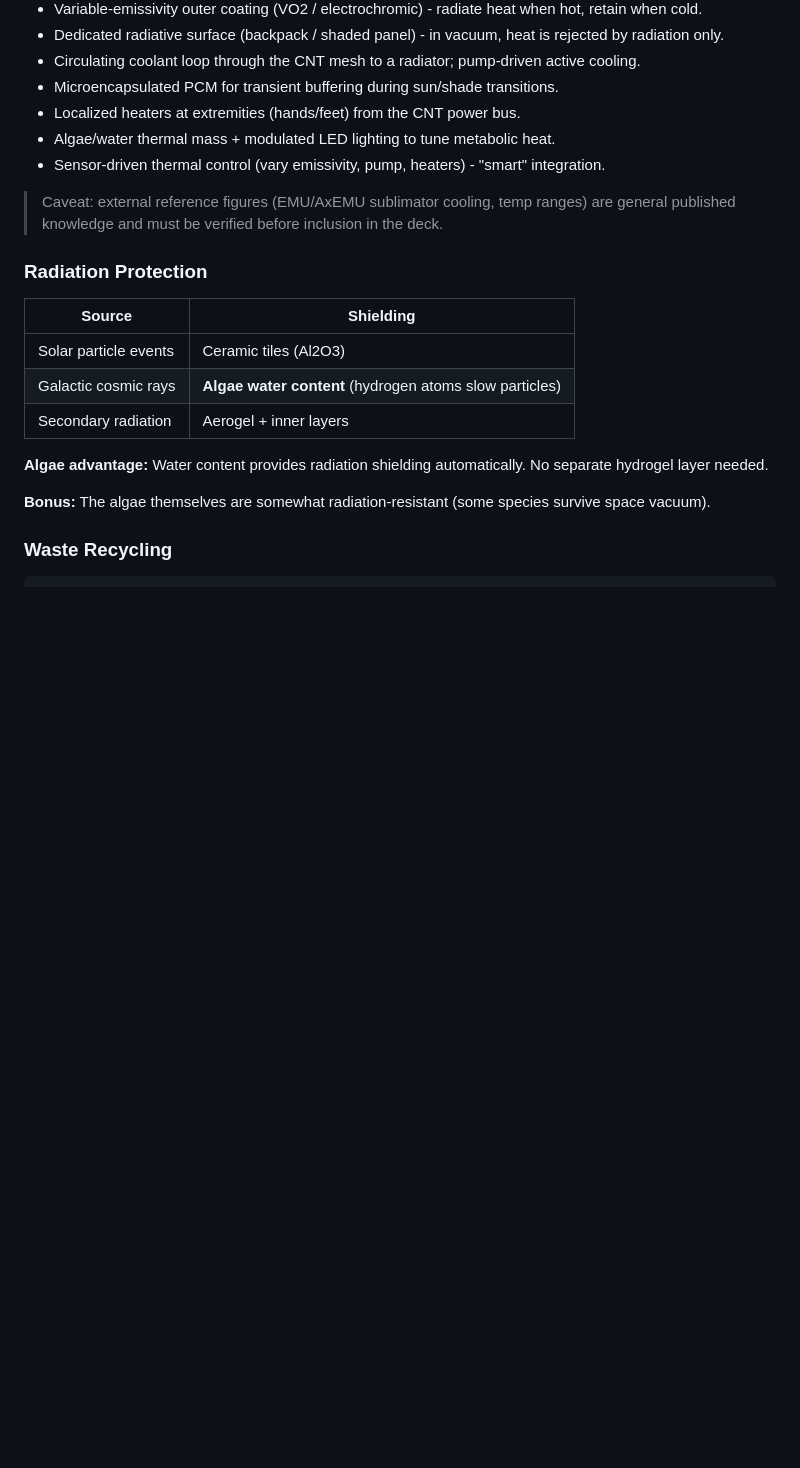
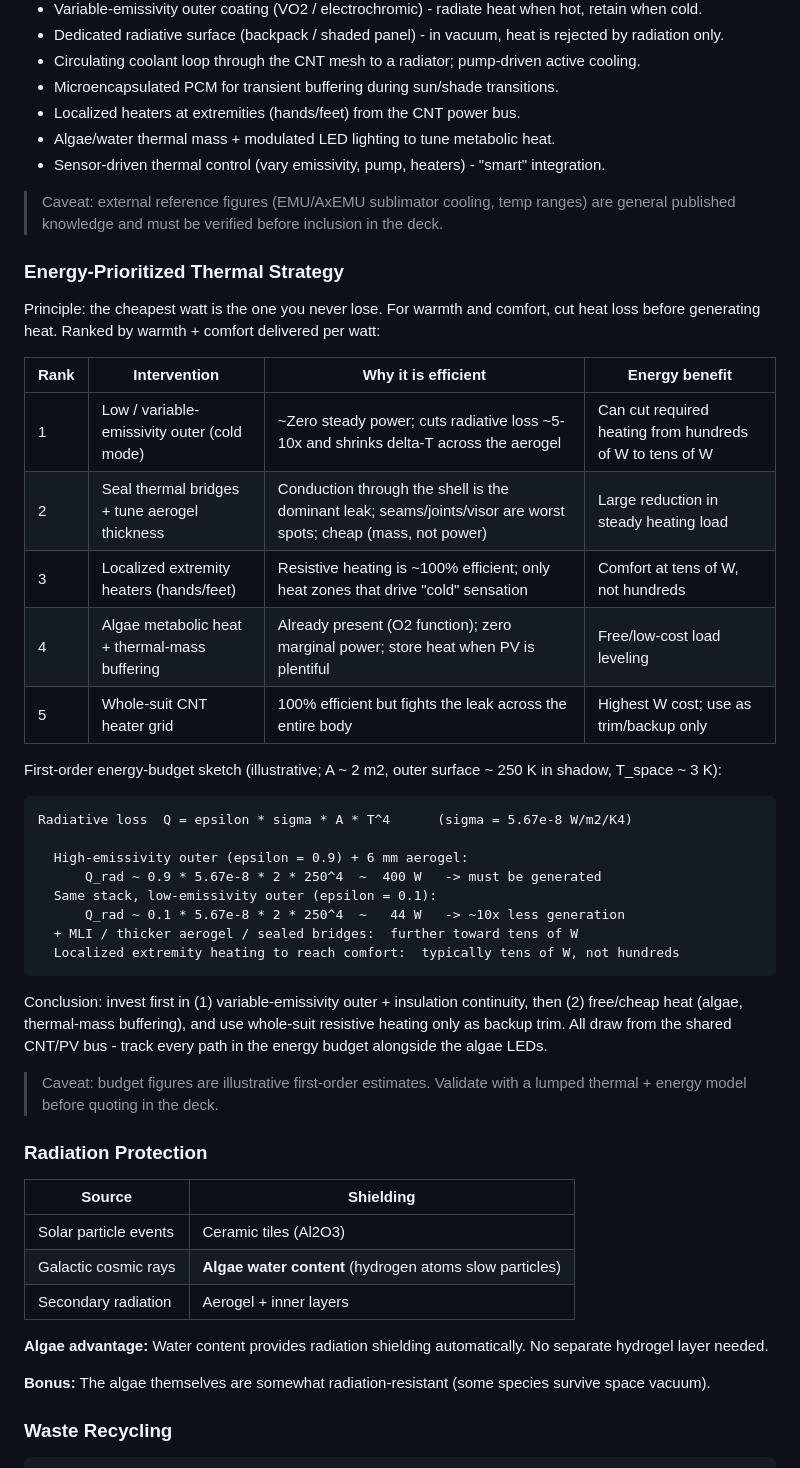
Before and after one commit to theo2o25/bioarmor, a Markdown page: docs/BIOARMOR_CONCEPT.md, the part around the change. Drawn GitHub-style; blank space fills up the shorter version.

Commit message:
Add Energy-Prioritized Thermal Strategy subsection (ranked table + first-order energy budget)

````diff
--- a/docs/BIOARMOR_CONCEPT.md
+++ b/docs/BIOARMOR_CONCEPT.md
@@ -1562,6 +1562,35 @@ Proposed thermal enhancements (beyond aerogel + CNT-in-ceramic):
 
 > Caveat: external reference figures (EMU/AxEMU sublimator cooling, temp ranges) are general published knowledge and must be verified before inclusion in the deck.
 
+### Energy-Prioritized Thermal Strategy
+
+Principle: the cheapest watt is the one you never lose. For warmth and comfort, cut heat loss before generating heat. Ranked by warmth + comfort delivered per watt:
+
+| Rank | Intervention | Why it is efficient | Energy benefit |
+|------|--------------|--------------------|----------------|
+| 1 | Low / variable-emissivity outer (cold mode) | ~Zero steady power; cuts radiative loss ~5-10x and shrinks delta-T across the aerogel | Can cut required heating from hundreds of W to tens of W |
+| 2 | Seal thermal bridges + tune aerogel thickness | Conduction through the shell is the dominant leak; seams/joints/visor are worst spots; cheap (mass, not power) | Large reduction in steady heating load |
+| 3 | Localized extremity heaters (hands/feet) | Resistive heating is ~100% efficient; only heat zones that drive "cold" sensation | Comfort at tens of W, not hundreds |
+| 4 | Algae metabolic heat + thermal-mass buffering | Already present (O2 function); zero marginal power; store heat when PV is plentiful | Free/low-cost load leveling |
+| 5 | Whole-suit CNT heater grid | 100% efficient but fights the leak across the entire body | Highest W cost; use as trim/backup only |
+
+First-order energy-budget sketch (illustrative; A ~ 2 m2, outer surface ~ 250 K in shadow, T_space ~ 3 K):
+
+```
+Radiative loss  Q = epsilon * sigma * A * T^4      (sigma = 5.67e-8 W/m2/K4)
+
+  High-emissivity outer (epsilon = 0.9) + 6 mm aerogel:
+      Q_rad ~ 0.9 * 5.67e-8 * 2 * 250^4  ~  400 W   -> must be generated
+  Same stack, low-emissivity outer (epsilon = 0.1):
+      Q_rad ~ 0.1 * 5.67e-8 * 2 * 250^4  ~   44 W   -> ~10x less generation
+  + MLI / thicker aerogel / sealed bridges:  further toward tens of W
+  Localized extremity heating to reach comfort:  typically tens of W, not hundreds
+```
+
+Conclusion: invest first in (1) variable-emissivity outer + insulation continuity, then (2) free/cheap heat (algae, thermal-mass buffering), and use whole-suit resistive heating only as backup trim. All draw from the shared CNT/PV bus - track every path in the energy budget alongside the algae LEDs.
+
+> Caveat: budget figures are illustrative first-order estimates. Validate with a lumped thermal + energy model before quoting in the deck.
+
 ### Radiation Protection
 
 | Source | Shielding |
````
